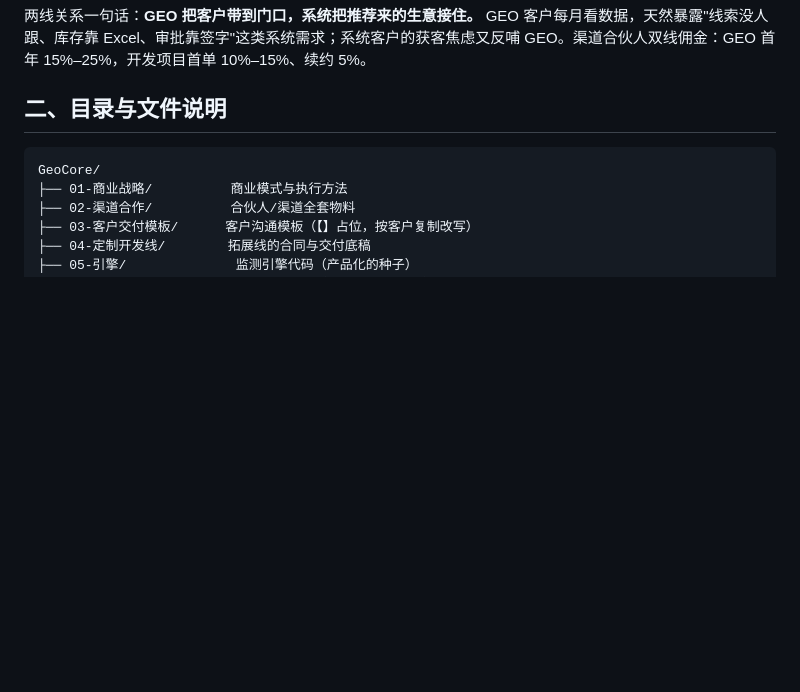
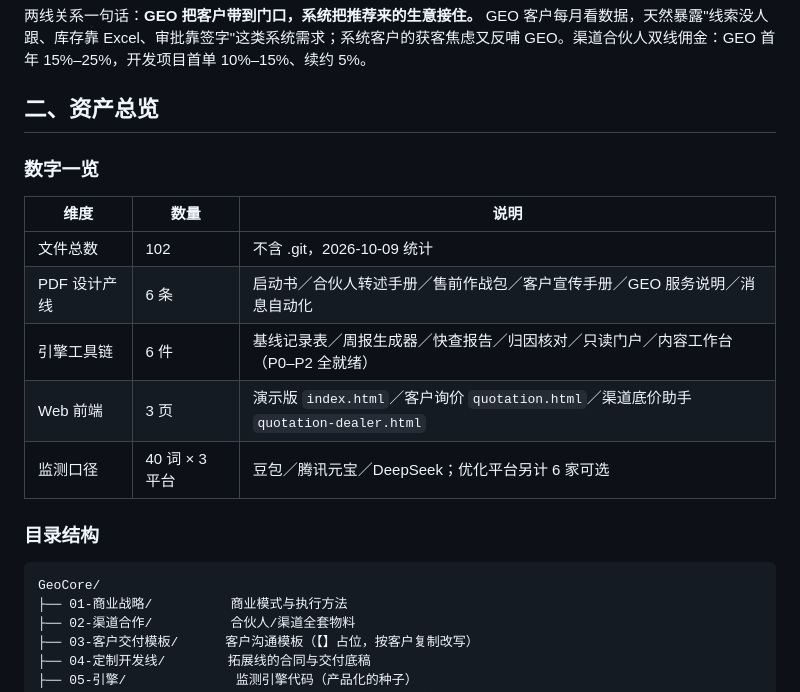
Before and after one commit to bty1987/GeoCore, a Markdown page: README.md, the part around one of its changes. GitHub-like rendering; blank space fills up the shorter version.

````diff
--- a/README.md
+++ b/README.md
@@ -22,7 +39,19 @@ GeoCore 承载的不只是 GEO 一个产品，而是**两条业务线**：
 
 两线关系一句话：**GEO 把客户带到门口，系统把推荐来的生意接住。** GEO 客户每月看数据，天然暴露"线索没人跟、库存靠 Excel、审批靠签字"这类系统需求；系统客户的获客焦虑又反哺 GEO。渠道合伙人双线佣金：GEO 首年 15%–25%，开发项目首单 10%–15%、续约 5%。
 
-## 二、目录与文件说明
+## 二、资产总览
+
+### 数字一览
+
+| 维度 | 数量 | 说明 |
+|---|---|---|
+| 文件总数 | 102 | 不含 .git，2026-10-09 统计 |
+| PDF 设计产线 | 6 条 | 启动书／合伙人转述手册／售前作战包／客户宣传手册／GEO 服务说明／消息自动化 |
+| 引擎工具链 | 6 件 | 基线记录表／周报生成器／快查报告／归因核对／只读门户／内容工作台（P0–P2 全就绪） |
+| Web 前端 | 3 页 | 演示版 `index.html`／客户询价 `quotation.html`／渠道底价助手 `quotation-dealer.html` |
+| 监测口径 | 40 词 × 3 平台 | 豆包／腾讯元宝／DeepSeek；优化平台另计 6 家可选 |
+
+### 目录结构
 
 ```
 GeoCore/
````
Also changed, not shown: other parts of README.md (+66 -9 lines).
